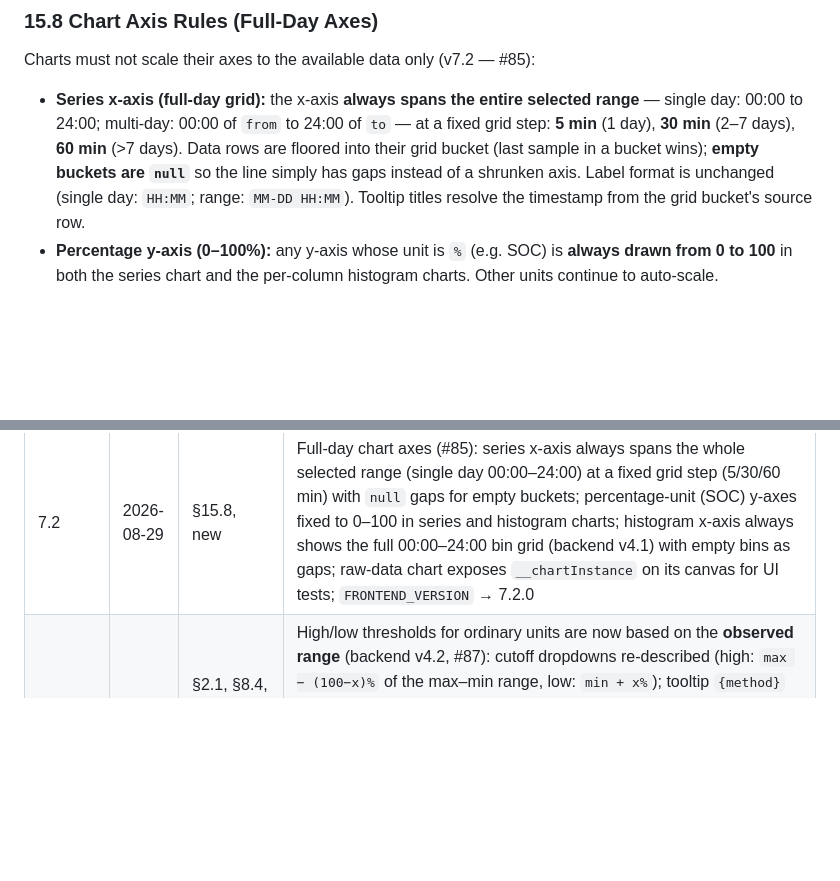
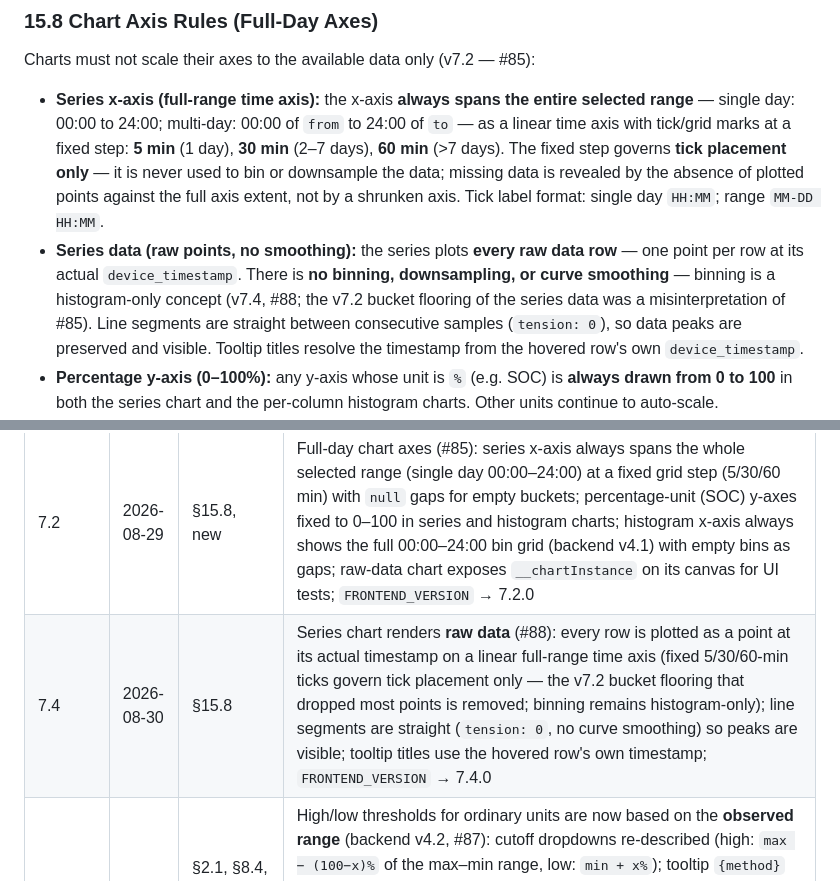
Before and after one commit to stoflom/deye-logger, a Markdown page: frontend/frontend-design.md, 2 parts joined by grey strips. GitHub-like rendering; blank space fills up the shorter version.

Commit message:
design: frontend v7.4 — series chart plots every raw point, straight segments, no smoothing; full-range axis governs ticks only (#88)

```diff
--- a/frontend/frontend-design.md
+++ b/frontend/frontend-design.md
@@ -1329,7 +1329,8 @@ If no unit is defined in the metadata, the label is shown without parentheses (e
 
 Charts must not scale their axes to the available data only (v7.2 — #85):
 
-- **Series x-axis (full-day grid):** the x-axis **always spans the entire selected range** — single day: 00:00 to 24:00; multi-day: 00:00 of `from` to 24:00 of `to` — at a fixed grid step: **5 min** (1 day), **30 min** (2–7 days), **60 min** (>7 days). Data rows are floored into their grid bucket (last sample in a bucket wins); **empty buckets are `null`** so the line simply has gaps instead of a shrunken axis. Label format is unchanged (single day: `HH:MM`; range: `MM-DD HH:MM`). Tooltip titles resolve the timestamp from the grid bucket's source row.
+- **Series x-axis (full-range time axis):** the x-axis **always spans the entire selected range** — single day: 00:00 to 24:00; multi-day: 00:00 of `from` to 24:00 of `to` — as a linear time axis with tick/grid marks at a fixed step: **5 min** (1 day), **30 min** (2–7 days), **60 min** (>7 days). The fixed step governs **tick placement only** — it is never used to bin or downsample the data; missing data is revealed by the absence of plotted points against the full axis extent, not by a shrunken axis. Tick label format: single day `HH:MM`; range `MM-DD HH:MM`.
+- **Series data (raw points, no smoothing):** the series plots **every raw data row** — one point per row at its actual `device_timestamp`. There is **no binning, downsampling, or curve smoothing** — binning is a histogram-only concept (v7.4, #88; the v7.2 bucket flooring of the series data was a misinterpretation of #85). Line segments are straight between consecutive samples (`tension: 0`), so data peaks are preserved and visible. Tooltip titles resolve the timestamp from the hovered row's own `device_timestamp`.
 - **Percentage y-axis (0–100%):** any y-axis whose unit is `%` (e.g. SOC) is **always drawn from 0 to 100** in both the series chart and the per-column histogram charts. Other units continue to auto-scale.
 - **Histogram x-axis (full-day bins):** the `/api/histogram` response **always contains the full 00:00–24:00 bin grid** (1440/binMinutes bins; rows from multiple days are binned together by time-of-day) — empty bins carry `null` in `data`/`min`/`max` and render as gaps (no bar, no range band). The frontend does not pad; the backend owns the grid (backend design v4.1, §2.6).
 
@@ -1458,5 +1459,6 @@ This section tracks changes to the design document itself. Every modification to
 | 6.0 | 2026-08-28 | §10.2, §11 | Histogram per-bin value range: datasets carry per-bin `min[]`/`max[]` from `/api/histogram`; combined and split renderers draw a low-opacity floating-bar shaded range (`[min,max]`) behind each average bar and append the range to the tooltip (§10.2.1); `FRONTEND_VERSION` → 6.0.0 (#81) |
 | 7.1 | 2026-08-30 | §10.2.1 | Histogram range-band fix: both bar datasets use `grouped: false` so the average bar centres on top of the full-width range band instead of rendering side-by-side with it (#83) |
 | 7.2 | 2026-08-29 | §15.8, new | Full-day chart axes (#85): series x-axis always spans the whole selected range (single day 00:00–24:00) at a fixed grid step (5/30/60 min) with `null` gaps for empty buckets; percentage-unit (SOC) y-axes fixed to 0–100 in series and histogram charts; histogram x-axis always shows the full 00:00–24:00 bin grid (backend v4.1) with empty bins as gaps; raw-data chart exposes `__chartInstance` on its canvas for UI tests; `FRONTEND_VERSION` → 7.2.0 |
+| 7.4 | 2026-08-30 | §15.8 | Series chart renders **raw data** (#88): every row is plotted as a point at its actual timestamp on a linear full-range time axis (fixed 5/30/60-min ticks govern tick placement only — the v7.2 bucket flooring that dropped most points is removed; binning remains histogram-only); line segments are straight (`tension: 0`, no curve smoothing) so peaks are visible; tooltip titles use the hovered row's own timestamp; `FRONTEND_VERSION` → 7.4.0 |
 | 7.3 | 2026-08-30 | §2.1, §8.4, §16.1, §16.2, §16.3 | High/low thresholds for ordinary units are now based on the **observed range** (backend v4.2, #87): cutoff dropdowns re-described (high: `max − (100−x)%` of the max–min range, low: `min + x%`); tooltip `{method}` text `mean + z·σ` → `based on the observed max/min range` and `{threshold-desc}` `at the {cutoff}th percentile` → `top {100−cutoff}% of the observed range` (high rows) / `bottom {cutoff}% of the observed range` (low rows); percentage-unit columns (SOC) unchanged; `FRONTEND_VERSION` → 7.3.0 |
 | 7.0 | 2026-08-29 | §1.1, §2.1, §3, §5, §6, §8, §9, §10, §14, §15, §17 | Histogram: the combined view (all columns in one chart) and the Split/Combine sub-mode are **removed** — the histogram view renders one bar chart per selected column; `#split-btn`, the `?split` URL parameter and the `isSplit` history payload are gone (#82); the average bar is drawn centred on top of a full-width shaded range band at ~60% of its width (§10.2.1) (#83); the three major-view buttons move to the top right of the new title row (`.header-top`), same line as the logo, wrapping below the title on narrow viewports — all other controls stay in the controls row (#84); `FRONTEND_VERSION` → 7.0.0 |
```
